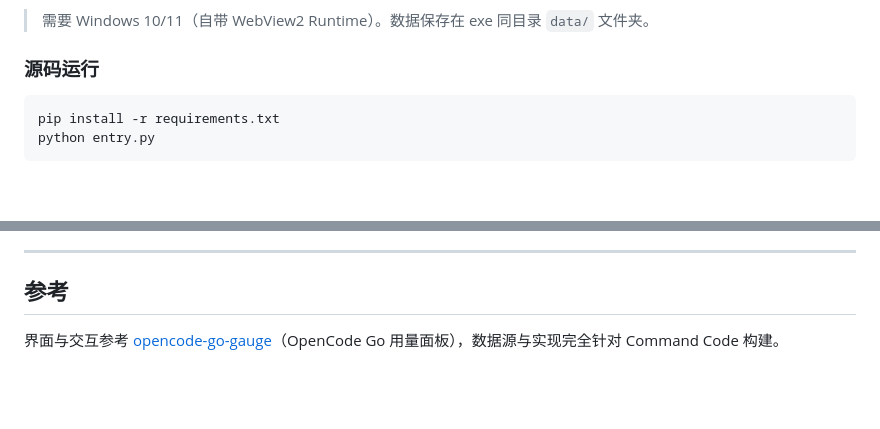
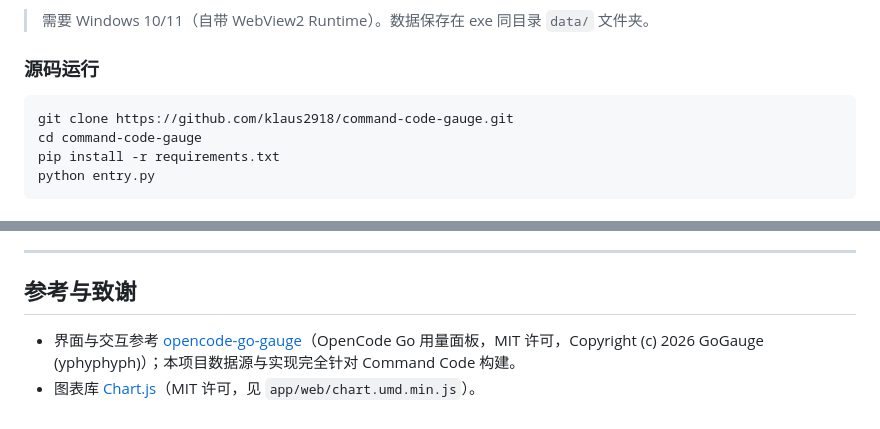
Before and after one commit to klaus2918/command-code-gauge, a Markdown page: README.md, 2 parts joined by grey strips. Rendered like a GitHub page; blank space fills up the shorter version.

````diff
--- a/README.md
+++ b/README.md
@@ -36,6 +36,8 @@
 ### 源码运行
 
 ```bash
+git clone https://github.com/klaus2918/command-code-gauge.git
+cd command-code-gauge
 pip install -r requirements.txt
 python entry.py
 ```
@@ -107,6 +109,7 @@ MIT © CCGauge
 
 ---
 
-## 参考
+## 参考与致谢
 
-界面与交互参考 [opencode-go-gauge](https://github.com/yphyphyph/opencode-go-gauge)（OpenCode Go 用量面板），数据源与实现完全针对 Command Code 构建。
+- 界面与交互参考 [opencode-go-gauge](https://github.com/yphyphyph/opencode-go-gauge)（OpenCode Go 用量面板，MIT 许可，Copyright (c) 2026 GoGauge (yphyphyph)）；本项目数据源与实现完全针对 Command Code 构建。
+- 图表库 [Chart.js](https://www.chartjs.org/)（MIT 许可，见 `app/web/chart.umd.min.js`）。
````
Also changed, not shown: other parts of README.md (+1 -1 lines), README_en.md (+5 -2 lines).
